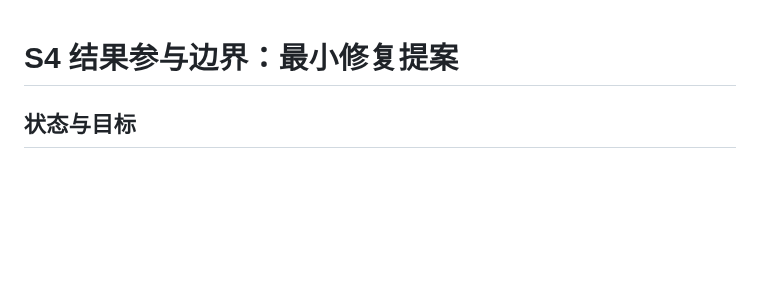
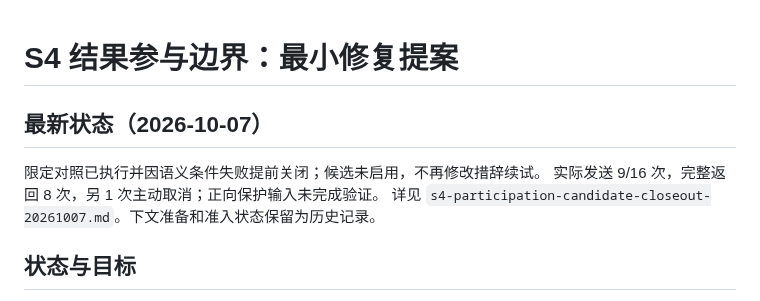
Before and after one commit to bobwongagi-code/Flayr, a Markdown page: references/s4-result-participation-minimal-plan-20261006.md, the part around the change. GitHub-like rendering; blank space fills up the shorter version.

Commit message:
docs: close failed S4 participation candidate experiment

```diff
--- a/references/s4-result-participation-minimal-plan-20261006.md
+++ b/references/s4-result-participation-minimal-plan-20261006.md
@@ -1,4 +1,10 @@
 # S4 结果参与边界：最小修复提案
+
+## 最新状态（2026-10-07）
+
+限定对照已执行并因语义条件失败提前关闭；候选未启用，不再修改措辞续试。
+实际发送 9/16 次，完整返回 8 次，另 1 次主动取消；正向保护输入未完成验证。
+详见 `s4-participation-candidate-closeout-20261007.md`。下文准备和准入状态保留为历史记录。
 
 ## 状态与目标
 
```
Also changed, not shown: references/s4-participation-candidate-closeout-20261007.md (added, +66 -0 lines).
